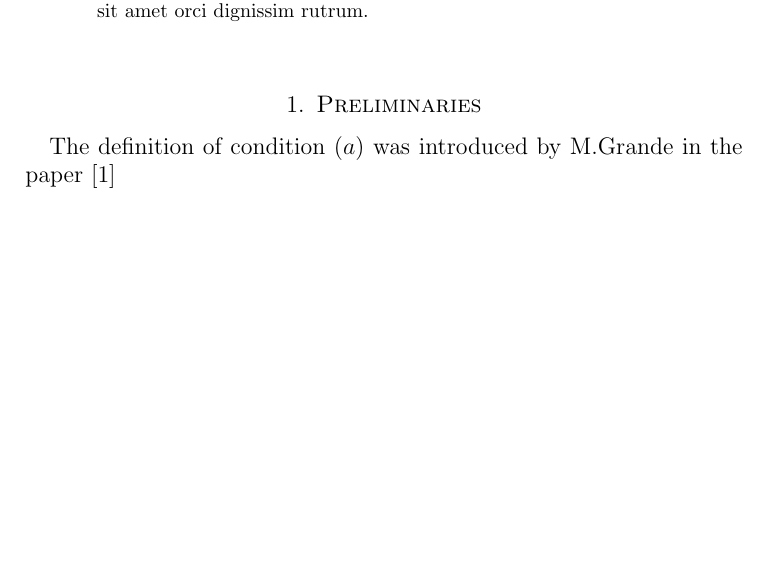
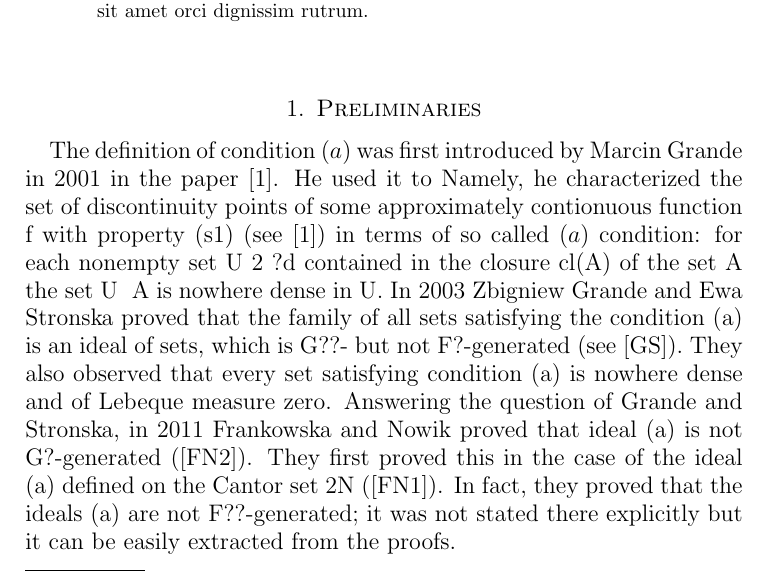
Before and after one commit to srod-prog-cwiczenia/Biezace_Wypieki, a LaTeX paper (a_ideal_part_6.tex): part of page 1 of 2, cut so that both start at the same text, the shorter picture padded with empty space. Compiled offline with pdfLaTeX.

Commit message:
wstep - zarys

```diff
--- a/a_ideal_part_6.tex
+++ b/a_ideal_part_6.tex
@@ -259,9 +259,20 @@
 \maketitle
 
 \section{Preliminaries}
-
-The definition of condition $(a)$ was introduced by M.Grande in the
-paper \cite{MarcinGrande}
+The definition of condition $(a)$ was first introduced by Marcin Grande in 2001 in the paper
+\cite{MarcinGrande}. He used it to
+Namely, he characterized the set of discontinuity points of some approximately contionuous function f with property
+(s1) (see \cite{MarcinGrande}) in terms of so called $(a)$ condition:
+for each nonempty set U 2 ?d contained in the closure cl(A) of the set A the
+set U \ A is nowhere dense in U.
+In 2003 Zbigniew Grande and Ewa Stronska proved that the family of all sets satisfying
+the condition (a) is an ideal of sets, which is G??- but not F?-generated (see
+[GS]). They also observed that every set satisfying condition (a) is nowhere dense
+and of Lebeque measure zero. Answering the question of Grande and Stronska,
+in 2011 Frankowska and Nowik proved that ideal (a) is not G?-generated ([FN2]).
+They first proved this in the case of the ideal (a) defined on the Cantor set 2N
+([FN1]). In fact, they proved that the ideals (a) are not F??-generated; it was not
+stated there explicitly but it can be easily extracted from the proofs.
 
 \section{Definitions and Notation}
 
```
